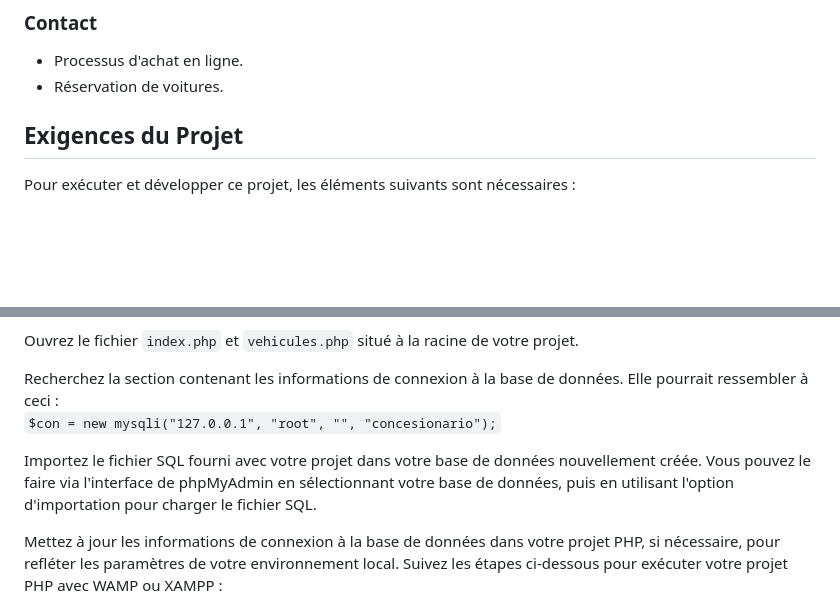
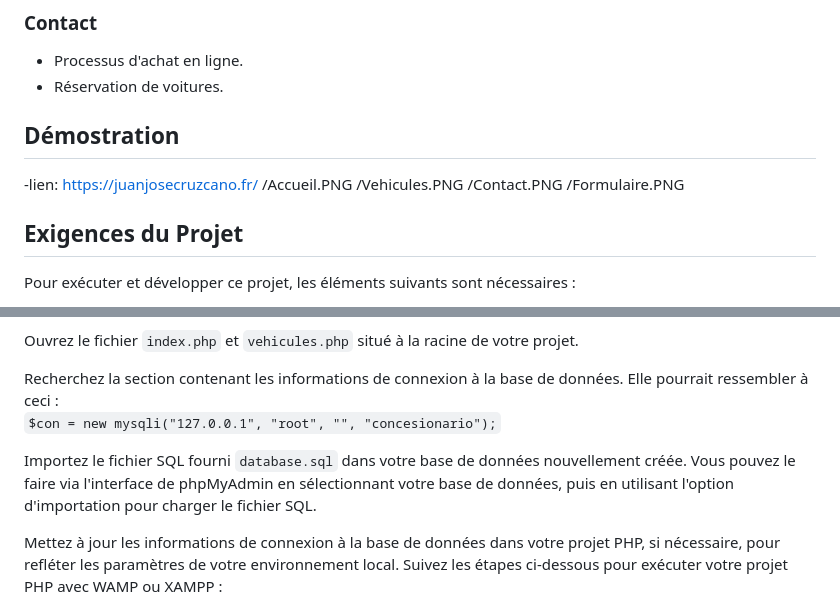
Before and after one commit to juanjoc015/car-dealership, a Markdown page: README.md, 2 parts joined by grey strips. GitHub-like rendering; blank space fills up the shorter version.

````diff
--- a/README.md
+++ b/README.md
@@ -26,6 +26,14 @@ Cette plateforme en ligne permet aux utilisateurs de rechercher, comparer et ach
 - Processus d'achat en ligne.
 - Réservation de voitures.
 
+## Démostration
+-lien: https://juanjosecruzcano.fr/
+/Accueil.PNG
+/Vehicules.PNG
+/Contact.PNG
+/Formulaire.PNG
+
+
 
 ## Exigences du Projet
 
@@ -51,7 +59,7 @@ Ouvrez le fichier `index.php` et `vehicules.php` situé à la racine de votre pr
 Recherchez la section contenant les informations de connexion à la base de données. Elle pourrait ressembler à ceci : \
 ```$con = new mysqli("127.0.0.1", "root", "", "concesionario");```
 
-Importez le fichier SQL fourni avec votre projet dans votre base de données nouvellement créée. Vous pouvez le faire via l'interface de phpMyAdmin en sélectionnant votre base de données, puis en utilisant l'option d'importation pour charger le fichier SQL.
+Importez le fichier SQL fourni `database.sql`  dans votre base de données nouvellement créée. Vous pouvez le faire via l'interface de phpMyAdmin en sélectionnant votre base de données, puis en utilisant l'option d'importation pour charger le fichier SQL.
 
 Mettez à jour les informations de connexion à la base de données dans votre projet PHP, si nécessaire, pour refléter les paramètres de votre environnement local.
 Suivez les étapes ci-dessous pour exécuter votre projet PHP avec WAMP ou XAMPP :
````
